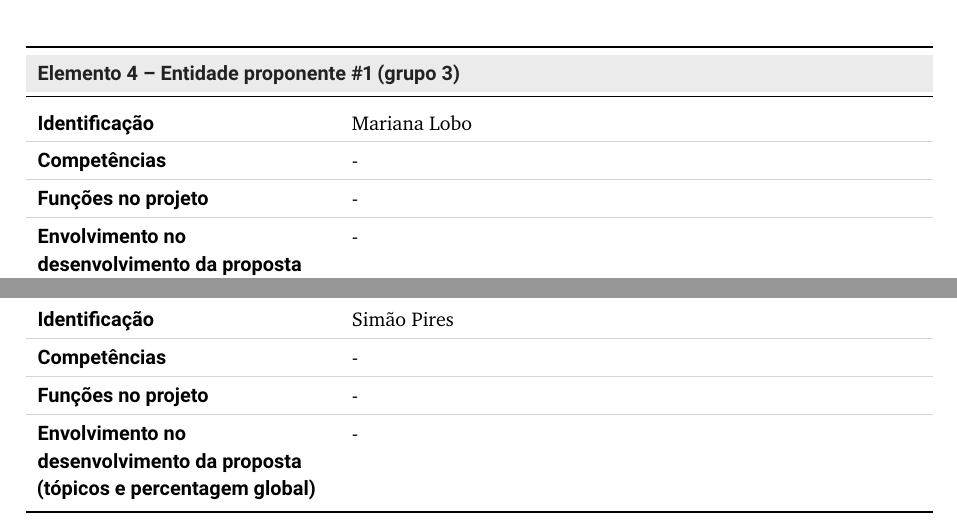
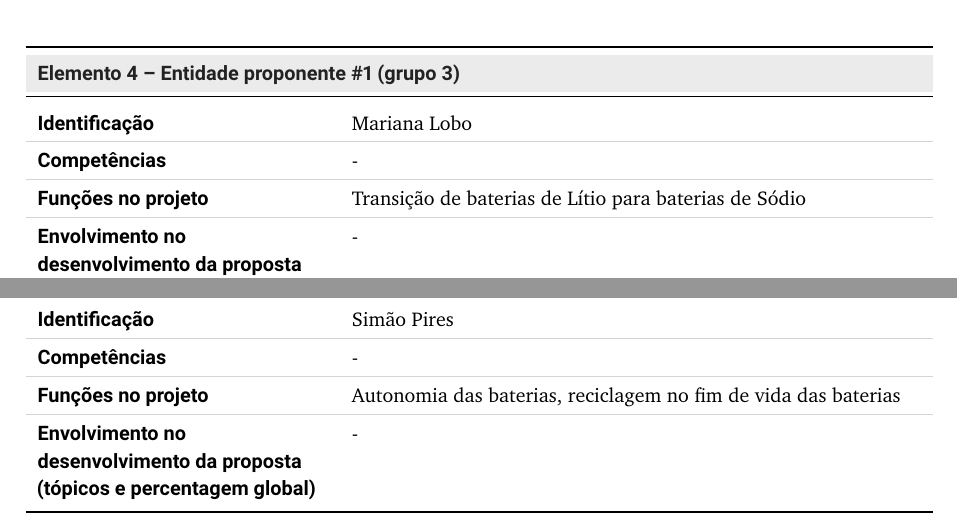
Before and after one commit to marcoaparicio1320-png/Relat-rio-SEM, a LaTeX document (main.tex, which reads sections/1_introducao.tex): two parts of page 5 of 15, joined at a grey line, cut so that both start at the same text. Compiled offline with pdfLaTeX.

Commit message:
Update from inscrive.io

```diff
--- a/sections/1_introducao.tex
+++ b/sections/1_introducao.tex
@@ -110,7 +110,7 @@
 \tabelaElemento{Elemento 4 -- Entidade proponente \#1 (grupo 3)}
 {{Mariana Lobo}}
 {{-}}
-{{-}}
+{{Transição de baterias de Lítio para baterias de Sódio}}
 {{-}}
 
 \tabelaElemento{Elemento 5 -- Entidade proponente \#1 (grupo 3)}
@@ -122,7 +122,7 @@
 \tabelaElemento{Elemento 6 -- Entidade proponente \#1 (grupo 3)}
 {{Simão Pires}}
 {{-}}
-{{-}}
+{{Autonomia das baterias, reciclagem no fim de vida das baterias}}
 {{-}}
 
 \tabelaParceiro{Entidade externa \#1, (Grupo 4)}
```
